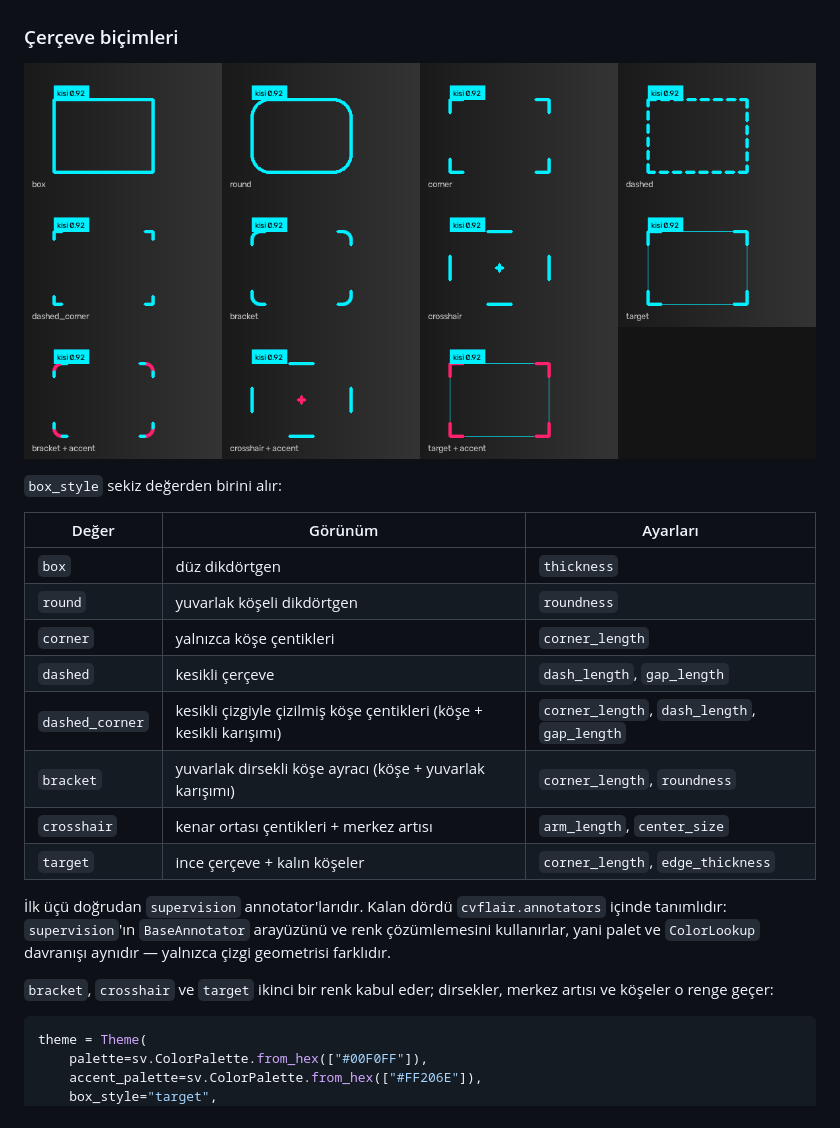
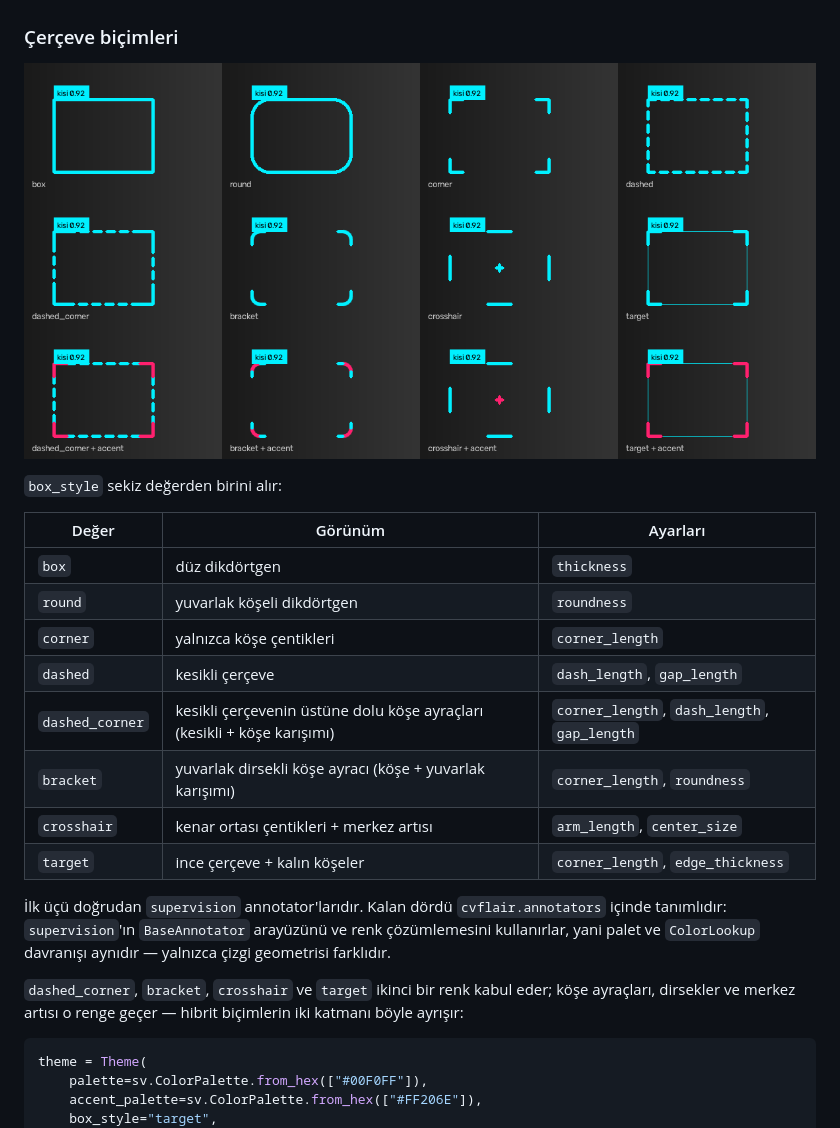
Before and after one commit to kbycode/cvflair, a Markdown page: README.md, the part around the change. GitHub-like rendering; pictures changed too: docs/box-styles.png.

Commit message:
themes: make the dashed corner style a real hybrid, dashes plus solid corners

````diff
--- a/README.md
+++ b/README.md
@@ -138,7 +138,7 @@ Pencere yönetimi uygulamaya aitse `cam.annotate(frame, detections)` yalnızca
 | `round` | yuvarlak köşeli dikdörtgen | `roundness` |
 | `corner` | yalnızca köşe çentikleri | `corner_length` |
 | `dashed` | kesikli çerçeve | `dash_length`, `gap_length` |
-| `dashed_corner` | kesikli çizgiyle çizilmiş köşe çentikleri (köşe + kesikli karışımı) | `corner_length`, `dash_length`, `gap_length` |
+| `dashed_corner` | kesikli çerçevenin üstüne dolu köşe ayraçları (kesikli + köşe karışımı) | `corner_length`, `dash_length`, `gap_length` |
 | `bracket` | yuvarlak dirsekli köşe ayracı (köşe + yuvarlak karışımı) | `corner_length`, `roundness` |
 | `crosshair` | kenar ortası çentikleri + merkez artısı | `arm_length`, `center_size` |
 | `target` | ince çerçeve + kalın köşeler | `corner_length`, `edge_thickness` |
@@ -148,8 +148,9 @@ içinde tanımlıdır: `supervision`'ın `BaseAnnotator` arayüzünü ve renk ç
 kullanırlar, yani palet ve `ColorLookup` davranışı aynıdır — yalnızca çizgi geometrisi
 farklıdır.
 
-`bracket`, `crosshair` ve `target` ikinci bir renk kabul eder; dirsekler, merkez artısı
-ve köşeler o renge geçer:
+`dashed_corner`, `bracket`, `crosshair` ve `target` ikinci bir renk kabul eder; köşe
+ayraçları, dirsekler ve merkez artısı o renge geçer — hibrit biçimlerin iki katmanı
+böyle ayrışır:
 
 ```python
 theme = Theme(
````
Also changed, not shown: CHANGELOG.md (+4 -3 lines), 4 other files.
